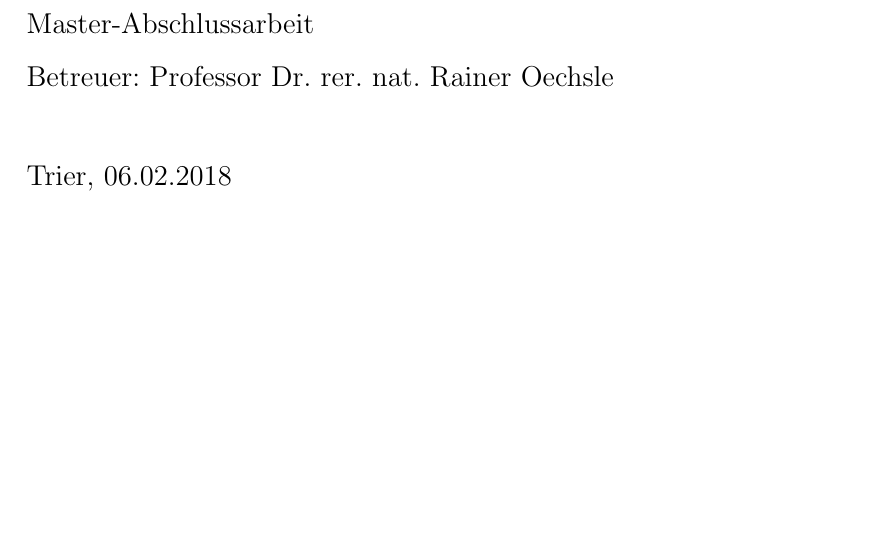
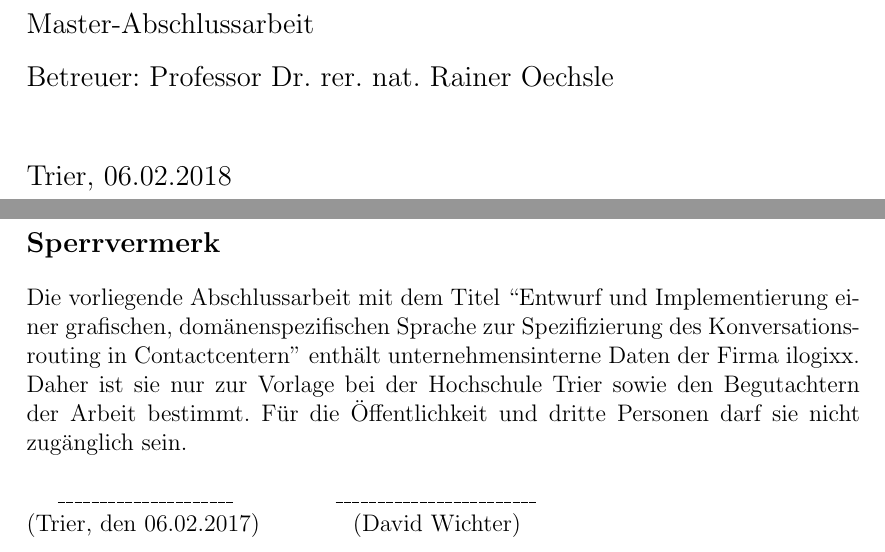
Before and after one commit to Hirnschwamm/MasterarbeitLatex, a LaTeX thesis (vorlage.tex): part of page 1 of 62 before the commit and two parts of pages 1 and 2 of 63 after it, the two joined at a grey line, cut so that both start at the same text, the shorter picture padded with empty space. Compiled offline with pdfLaTeX.

Commit message:
Added lock flag after title

```diff
--- a/vorlage.tex
+++ b/vorlage.tex
@@ -95,6 +95,8 @@
 \lstdefinestyle{sharpc}{language=[Sharp]C, frame=lr, rulecolor=\color{black}}
 \lstset{style=sharpc}
 
+\usepackage{afterpage}
+
 
 %--------------------------------------------------------------------------
 \begin{document}
@@ -124,6 +131,29 @@
   \newpage
 \endgroup
 %--------------------------------------------------------------------------
+
+%-----------------------------------
+% Sperrvermerk
+%-----------------------------------
+\afterpage{%
+\thispagestyle{empty}
+
+\section*{Sperrvermerk}
+Die vorliegende Abschlussarbeit mit dem Titel ``Entwurf und Implementierung einer grafischen, domänenspezifischen Sprache zur Spezifizierung des Konversationsrouting in Contactcentern'' enthält unternehmensinterne Daten der Firma ilogixx. Daher ist sie nur zur Vorlage bei der Hochschule Trier sowie den Begutachtern der Arbeit bestimmt. Für die Öffentlichkeit und dritte Personen darf sie nicht zugänglich sein.
+
+\par\medskip
+\par\medskip
+
+\_\_\_\_\_\_\_\_\_\_\_\_\_\_\_\_\_\_\_\_\_ \hspace{1.5cm} \_\_\_\_\_\_\_\_\_\_\_\_\_\_\_\_\_\_\_\_\_\_\_\_ \\
+(Trier, den 06.02.2017)\hspace{1.5cm}
+(David Wichter)
+
+\newpage
+
+}
+
+%--------------------------------------------------------------------------
+
 \frontmatter
 %--------------------------------------------------------------------------
 \input{chapters/Vorwort}				% Vorwort (optional)
```
Also changed, not shown: vorlage.tex (5 more changed lines).
